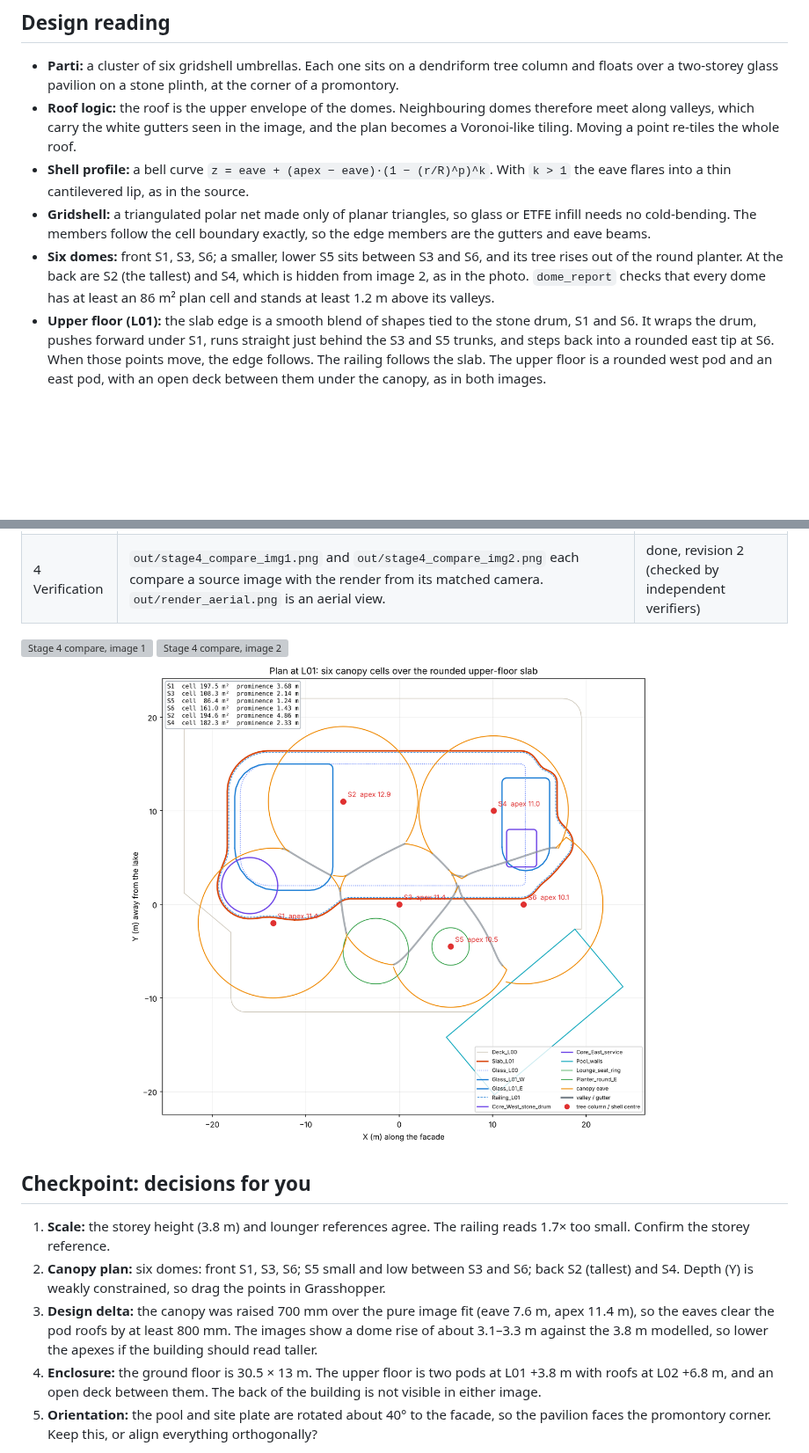
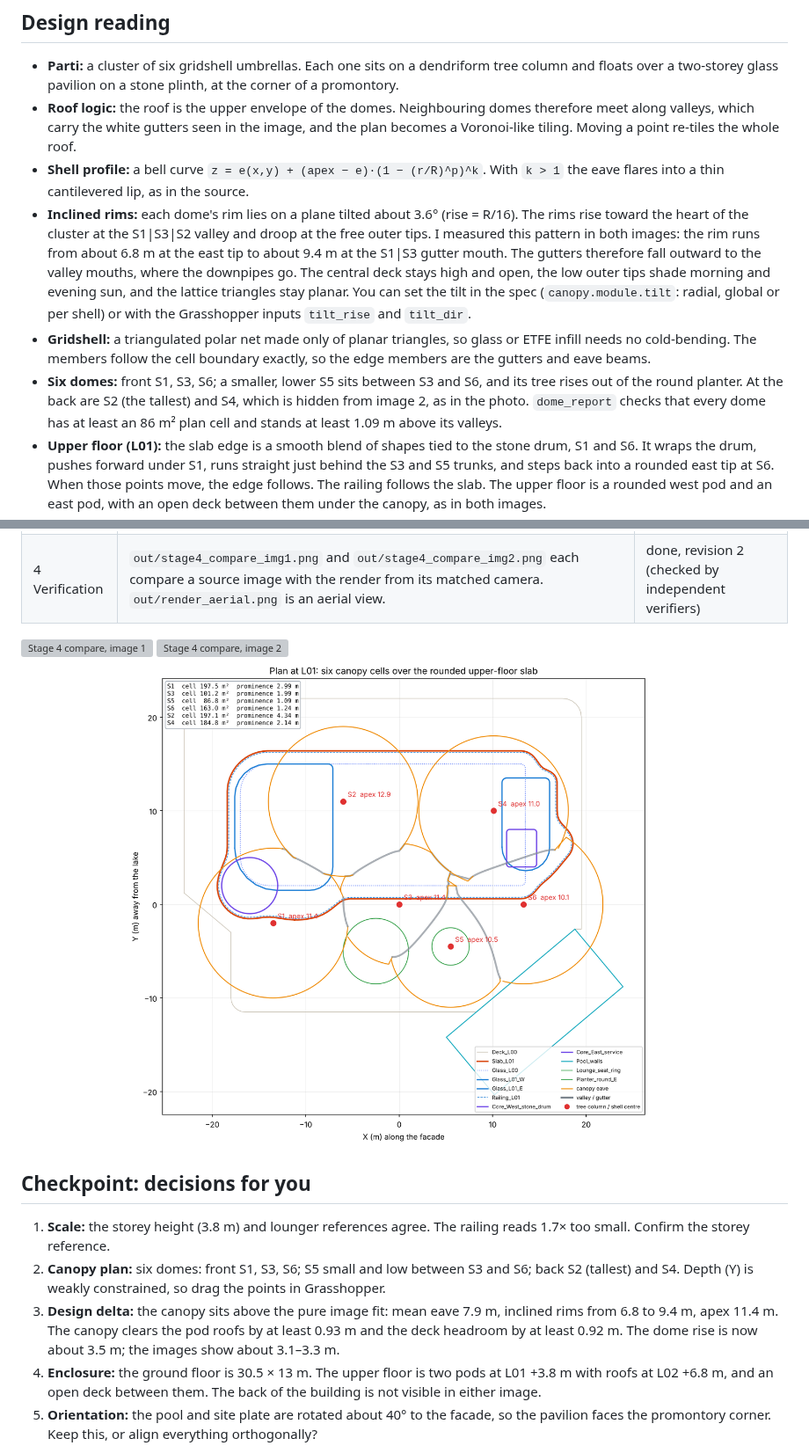
Before and after one commit to fredyfortich/Claude-tests, a Markdown page: README.md, 2 parts joined by grey strips. Shown at 88% size. Drawn GitHub-style; pictures changed too: out/plan_L01.png; blank space fills up the shorter version; grey boxes are pictures that could not be loaded.

```diff
--- a/README.md
+++ b/README.md
@@ -9,9 +9,10 @@ A concept model built from two AI images: a photo of the physical model (`spec/s
 
 - **Parti:** a cluster of six gridshell umbrellas. Each one sits on a dendriform tree column and floats over a two-storey glass pavilion on a stone plinth, at the corner of a promontory.
 - **Roof logic:** the roof is the upper envelope of the domes. Neighbouring domes therefore meet along valleys, which carry the white gutters seen in the image, and the plan becomes a Voronoi-like tiling. Moving a point re-tiles the whole roof.
-- **Shell profile:** a bell curve `z = eave + (apex − eave)·(1 − (r/R)^p)^k`. With `k > 1` the eave flares into a thin cantilevered lip, as in the source.
+- **Shell profile:** a bell curve `z = e(x,y) + (apex − e)·(1 − (r/R)^p)^k`. With `k > 1` the eave flares into a thin cantilevered lip, as in the source.
+- **Inclined rims:** each dome's rim lies on a plane tilted about 3.6° (rise = R/16). The rims rise toward the heart of the cluster at the S1|S3|S2 valley and droop at the free outer tips. I measured this pattern in both images: the rim runs from about 6.8 m at the east tip to about 9.4 m at the S1|S3 gutter mouth. The gutters therefore fall outward to the valley mouths, where the downpipes go. The central deck stays high and open, the low outer tips shade morning and evening sun, and the lattice triangles stay planar. You can set the tilt in the spec (`canopy.module.tilt`: radial, global or per shell) or with the Grasshopper inputs `tilt_rise` and `tilt_dir`.
 - **Gridshell:** a triangulated polar net made only of planar triangles, so glass or ETFE infill needs no cold-bending. The members follow the cell boundary exactly, so the edge members are the gutters and eave beams.
-- **Six domes:** front S1, S3, S6; a smaller, lower S5 sits between S3 and S6, and its tree rises out of the round planter. At the back are S2 (the tallest) and S4, which is hidden from image 2, as in the photo. `dome_report` checks that every dome has at least an 86 m² plan cell and stands at least 1.2 m above its valleys.
+- **Six domes:** front S1, S3, S6; a smaller, lower S5 sits between S3 and S6, and its tree rises out of the round planter. At the back are S2 (the tallest) and S4, which is hidden from image 2, as in the photo. `dome_report` checks that every dome has at least an 86 m² plan cell and stands at least 1.09 m above its valleys.
 - **Upper floor (L01):** the slab edge is a smooth blend of shapes tied to the stone drum, S1 and S6. It wraps the drum, pushes forward under S1, runs straight just behind the S3 and S5 trunks, and steps back into a rounded east tip at S6. When those points move, the edge follows. The railing follows the slab. The upper floor is a rounded west pod and an east pod, with an open deck between them under the canopy, as in both images.
 - **Trees:** six branches per trunk. A branch that would clash with a pod roof or with the 2.4 m headroom over the open deck shortens its reach. Trees that stand in the building branch above it.
 - **Market and acceptance:** one repeatable shell module (one node family, prefab-friendly) gives an iconic, biophilic, shaded roof. The conventional enclosure below keeps cost and risk low. The canopy is PV/ETFE-ready, and the gap between canopy and roof ventilates by stack effect in a tropical climate.
@@ -33,7 +34,7 @@ A concept model built from two AI images: a photo of the physical model (`spec/s
 
 1. **Scale:** the storey height (3.8 m) and lounger references agree. The railing reads 1.7× too small. Confirm the storey reference.
 2. **Canopy plan:** six domes: front S1, S3, S6; S5 small and low between S3 and S6; back S2 (tallest) and S4. Depth (Y) is weakly constrained, so drag the points in Grasshopper.
-3. **Design delta:** the canopy was raised 700 mm over the pure image fit (eave 7.6 m, apex 11.4 m), so the eaves clear the pod roofs by at least 800 mm. The images show a dome rise of about 3.1–3.3 m against the 3.8 m modelled, so lower the apexes if the building should read taller.
+3. **Design delta:** the canopy sits above the pure image fit: mean eave 7.9 m, inclined rims from 6.8 to 9.4 m, apex 11.4 m. The canopy clears the pod roofs by at least 0.93 m and the deck headroom by at least 0.92 m. The dome rise is now about 3.5 m; the images show about 3.1–3.3 m.
 4. **Enclosure:** the ground floor is 30.5 × 13 m. The upper floor is two pods at L01 +3.8 m with roofs at L02 +6.8 m, and an open deck between them. The back of the building is not visible in either image.
 5. **Orientation:** the pool and site plate are rotated about 40° to the facade, so the pavilion faces the promontory corner. Keep this, or align everything orthogonally?
 
```
Also changed, not shown: other parts of README.md (+3 -2 lines), out/render_aerial.png, 9 other files.
